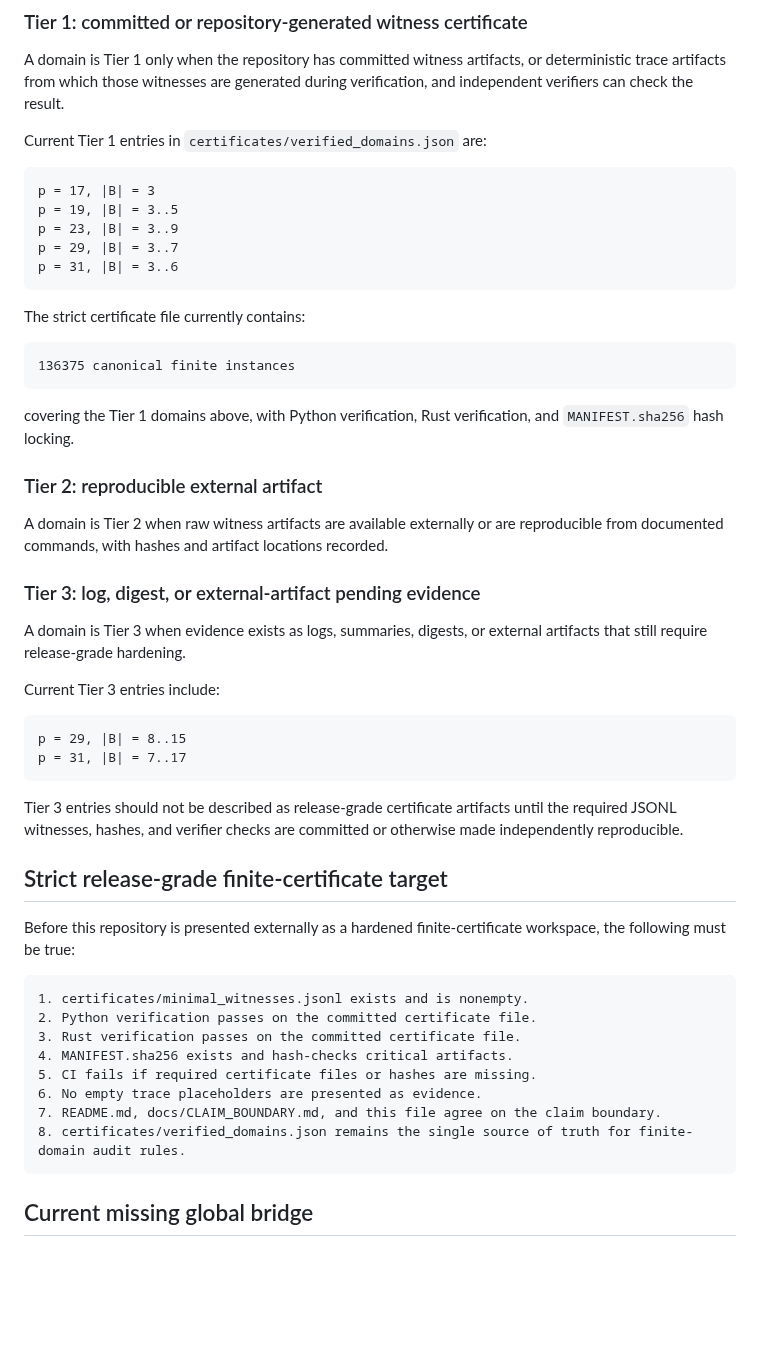
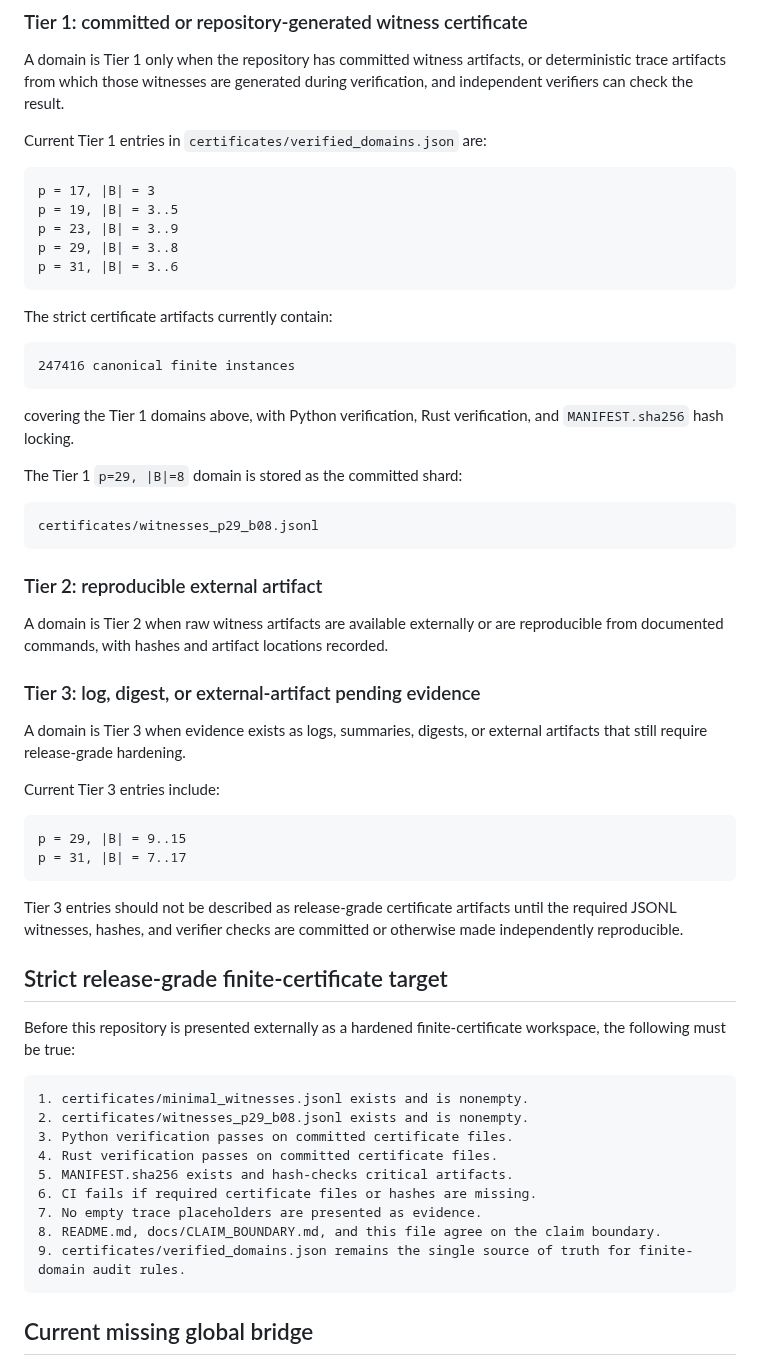
Before and after one commit to Kajin-0/erdos-475, a Markdown page: docs/VERIFIED_DOMAIN.md, the part around the change. GitHub-like rendering; blank space fills up the shorter version.

Commit message:
Synchronize verified domain Tier 1 claims

````diff
--- a/docs/VERIFIED_DOMAIN.md
+++ b/docs/VERIFIED_DOMAIN.md
@@ -69,17 +69,23 @@ Current Tier 1 entries in `certificates/verified_domains.json` are:
 p = 17, |B| = 3
 p = 19, |B| = 3..5
 p = 23, |B| = 3..9
-p = 29, |B| = 3..7
+p = 29, |B| = 3..8
 p = 31, |B| = 3..6
 ```
 
-The strict certificate file currently contains:
+The strict certificate artifacts currently contain:
 
 ```text
-136375 canonical finite instances
+247416 canonical finite instances
 ```
 
 covering the Tier 1 domains above, with Python verification, Rust verification, and `MANIFEST.sha256` hash locking.
+
+The Tier 1 `p=29, |B|=8` domain is stored as the committed shard:
+
+```text
+certificates/witnesses_p29_b08.jsonl
+```
 
 ### Tier 2: reproducible external artifact
 
@@ -92,7 +98,7 @@ A domain is Tier 3 when evidence exists as logs, summaries, digests, or external
 Current Tier 3 entries include:
 
 ```text
-p = 29, |B| = 8..15
+p = 29, |B| = 9..15
 p = 31, |B| = 7..17
 ```
 
@@ -104,13 +110,14 @@ Before this repository is presented externally as a hardened finite-certificate
 
 ```text
 1. certificates/minimal_witnesses.jsonl exists and is nonempty.
-2. Python verification passes on the committed certificate file.
-3. Rust verification passes on the committed certificate file.
-4. MANIFEST.sha256 exists and hash-checks critical artifacts.
-5. CI fails if required certificate files or hashes are missing.
-6. No empty trace placeholders are presented as evidence.
-7. README.md, docs/CLAIM_BOUNDARY.md, and this file agree on the claim boundary.
-8. certificates/verified_domains.json remains the single source of truth for finite-domain audit rules.
+2. certificates/witnesses_p29_b08.jsonl exists and is nonempty.
+3. Python verification passes on committed certificate files.
+4. Rust verification passes on committed certificate files.
+5. MANIFEST.sha256 exists and hash-checks critical artifacts.
+6. CI fails if required certificate files or hashes are missing.
+7. No empty trace placeholders are presented as evidence.
+8. README.md, docs/CLAIM_BOUNDARY.md, and this file agree on the claim boundary.
+9. certificates/verified_domains.json remains the single source of truth for finite-domain audit rules.
 ```
 
 ## Current missing global bridge
````
